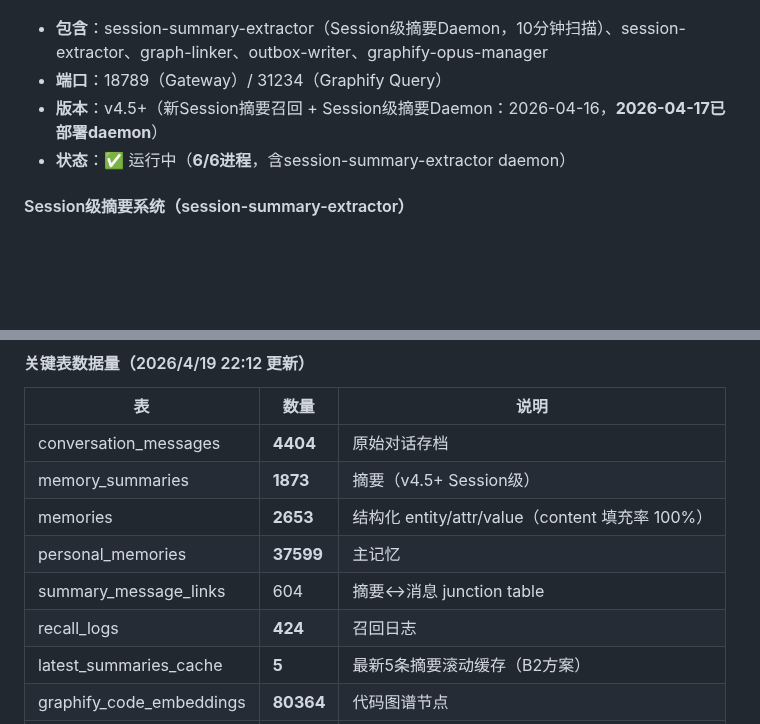
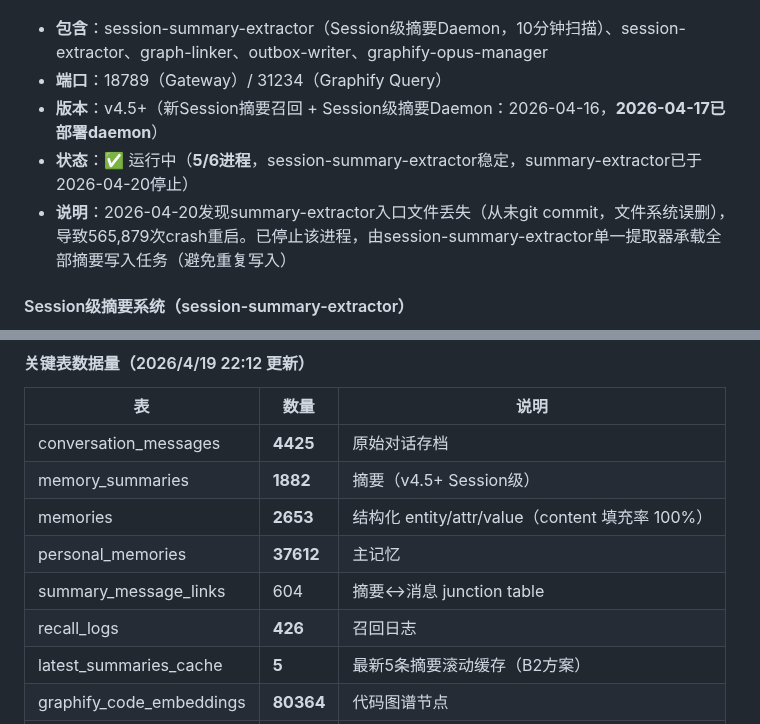
Before and after one commit to cdlxz2017/audio-live, a Markdown page: SYSTEMS.md, 2 parts joined by grey strips. Rendered like a GitHub page; blank space fills up the shorter version.

Commit message:
健康检查: 自动更新数据量快照 2026/4/20 22:33:39

```diff
--- a/SYSTEMS.md
+++ b/SYSTEMS.md
@@ -67,7 +67,8 @@
 - **包含**：session-summary-extractor（Session级摘要Daemon，10分钟扫描）、session-extractor、graph-linker、outbox-writer、graphify-opus-manager
 - **端口**：18789（Gateway）/ 31234（Graphify Query）
 - **版本**：v4.5+（新Session摘要召回 + Session级摘要Daemon：2026-04-16，**2026-04-17已部署daemon**）
-- **状态**：✅ 运行中（**6/6进程**，含session-summary-extractor daemon）
+- **状态**：✅ 运行中（**5/6进程**，session-summary-extractor稳定，summary-extractor已于2026-04-20停止）
+- **说明**：2026-04-20发现summary-extractor入口文件丢失（从未git commit，文件系统误删），导致565,879次crash重启。已停止该进程，由session-summary-extractor单一提取器承载全部摘要写入任务（避免重复写入）
 
 #### Session级摘要系统（session-summary-extractor）
 
@@ -280,12 +281,12 @@ PGPASSWORD=zyxrcy910128 psql -h localhost -U openclaw_ai -d openclaw_memory -c \
 
 | 表 | 数量 | 说明 |
 |----|------|------|
-| conversation_messages | **4404** | 原始对话存档 |
-| memory_summaries | **1873** | 摘要（v4.5+ Session级）|
+| conversation_messages | **4425** | 原始对话存档 |
+| memory_summaries | **1882** | 摘要（v4.5+ Session级）|
 | memories | **2653** | 结构化 entity/attr/value（content 填充率 100%）|
-| personal_memories | **37599** | 主记忆 |
+| personal_memories | **37612** | 主记忆 |
 | summary_message_links | 604 | 摘要↔消息 junction table |
-| recall_logs | **424** | 召回日志 |
+| recall_logs | **426** | 召回日志 |
 | latest_summaries_cache | **5** | 最新5条摘要滚动缓存（B2方案）|
 | graphify_code_embeddings | **80364** | 代码图谱节点 |
 | memory_outbox | **1143** | ⚠️ 有待消费 |
```
